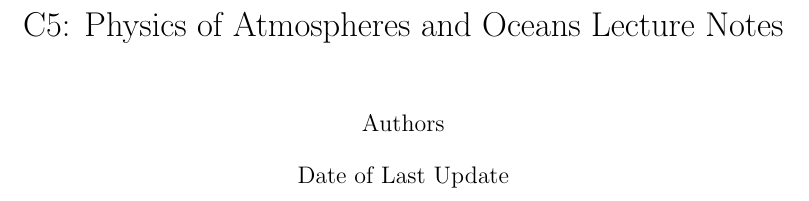
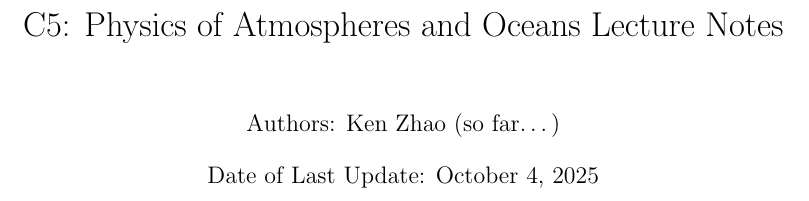
Before and after one commit to kenzhao20/C5-Notes, a LaTeX thesis (main.tex): part of page 1 of 156, cut so that both start at the same text. Compiled offline with pdfLaTeX; TikZ figures are drawn from their code, not taken from saved files.

Commit message:
Update Author and Date

```diff
--- a/main.tex
+++ b/main.tex
@@ -135,8 +135,8 @@
 %\renewcommand\maketitlehookd{\vfill\null}
 
 \title{C5: Physics of Atmospheres and Oceans Lecture Notes}
-\author{Authors}
-\date{Date of Last Update}
+\author{Authors: Ken Zhao (so far\dots)}
+\date{Date of Last Update: \today}
 
 \begin{document}
 
```
Also changed, not shown: main.pdf.
